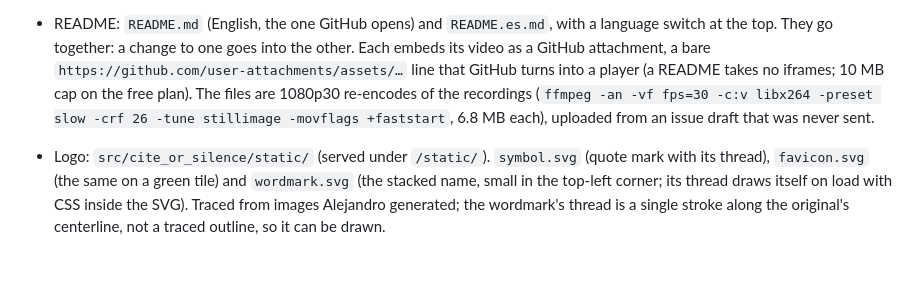
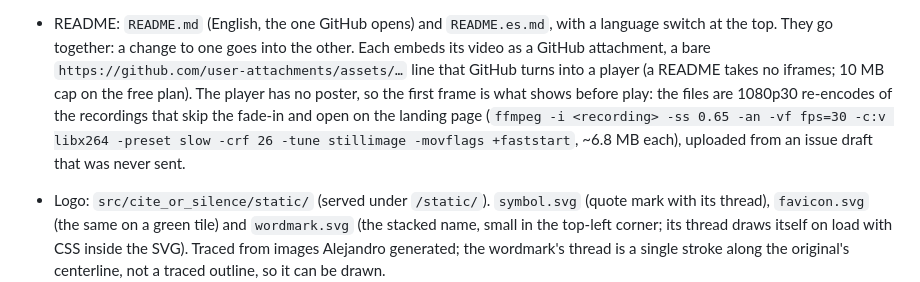
Before and after one commit to abp002/cite-or-silence, a Markdown page: CLAUDE.md, the part around the change. GitHub-like rendering; blank space fills up the shorter version.

```diff
--- a/CLAUDE.md
+++ b/CLAUDE.md
@@ -77,9 +77,11 @@ Test fixtures use invented text that only mimics SEP markup.
 - README: `README.md` (English, the one GitHub opens) and `README.es.md`, with a language switch at
   the top. They go together: a change to one goes into the other. Each embeds its video as a GitHub
   attachment, a bare `https://github.com/user-attachments/assets/…` line that GitHub turns into a
-  player (a README takes no iframes; 10 MB cap on the free plan). The files are 1080p30 re-encodes of
-  the recordings (`ffmpeg -an -vf fps=30 -c:v libx264 -preset slow -crf 26 -tune stillimage
-  -movflags +faststart`, 6.8 MB each), uploaded from an issue draft that was never sent.
+  player (a README takes no iframes; 10 MB cap on the free plan). The player has no poster, so the
+  first frame is what shows before play: the files are 1080p30 re-encodes of the recordings that skip
+  the fade-in and open on the landing page (`ffmpeg -i <recording> -ss 0.65 -an -vf fps=30 -c:v libx264
+  -preset slow -crf 26 -tune stillimage -movflags +faststart`, ~6.8 MB each), uploaded from an issue
+  draft that was never sent.
 - Logo: `src/cite_or_silence/static/` (served under `/static/`). `symbol.svg` (quote mark with its
   thread), `favicon.svg` (the same on a green tile) and `wordmark.svg` (the stacked name, small in the
   top-left corner; its thread draws itself on load with CSS inside the SVG). Traced from images Alejandro generated; the
```
Also changed, not shown: README.es.md (+1 -1 lines), README.md (+1 -1 lines).
